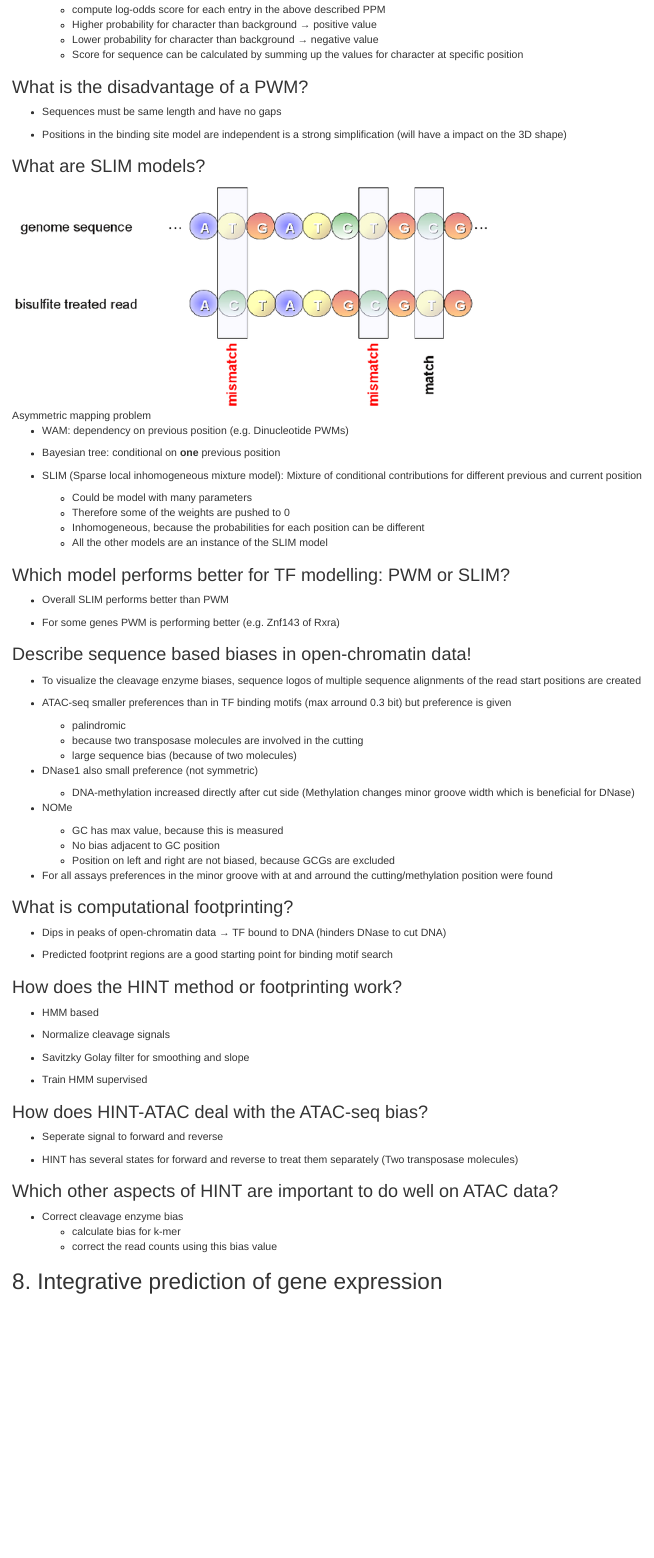
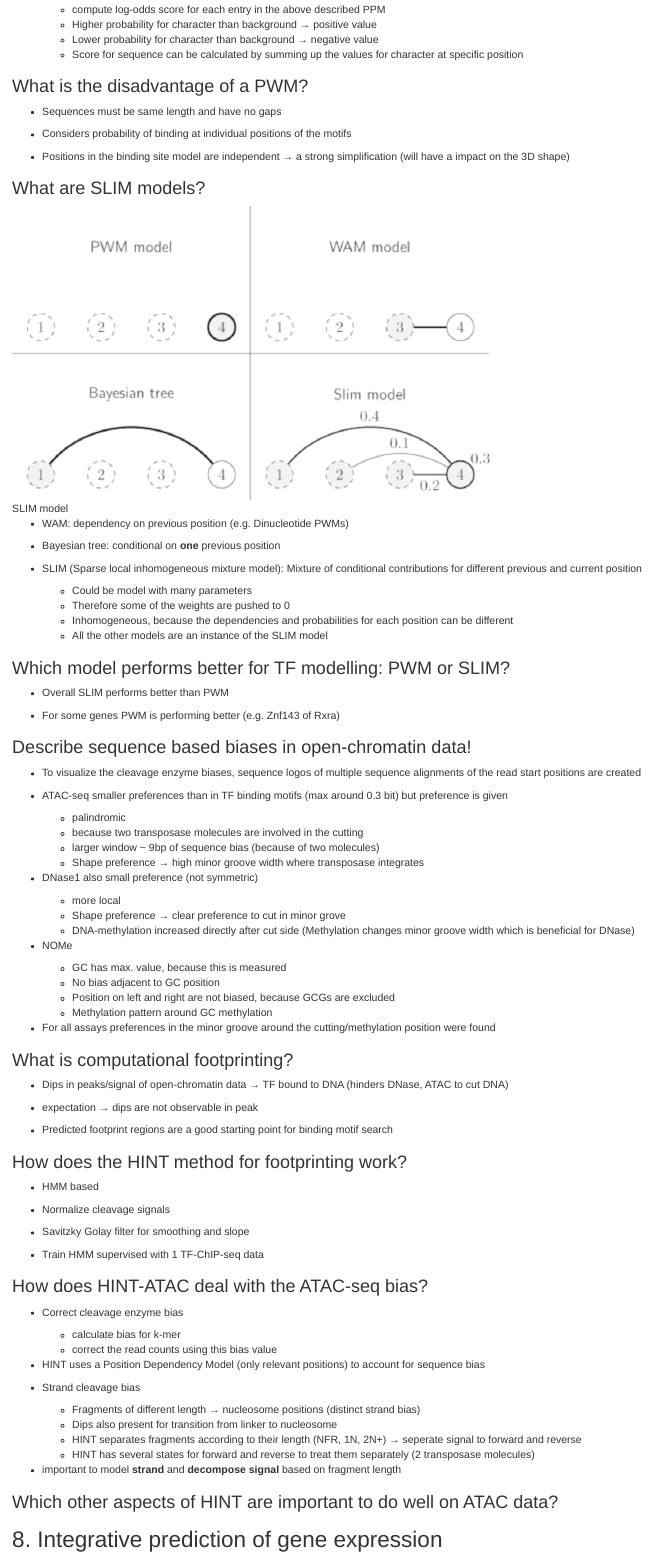
Before and after one commit to johausmann/AlgEpi, an R Markdown document (question_catalog.Rmd): the page in a window 1100 px wide, from 14850 px down before the commit and from 14880 px down after it, so that both start at the same text. Rendered offline with R 4.5, knitr and Pandoc, with nearby package versions.

Commit message:
Update 20220716
* Updated questions from lecture 7
* Merge with LKress answers

```diff
--- a/question_catalog.Rmd
+++ b/question_catalog.Rmd
@@ -720,11 +720,13 @@ to intersect the region to find overlaps
 
 * Sequences must be same length and have no gaps
 
-* Positions in the binding site model are independent is a strong simplification (will have a impact on the 3D shape)
+* Considers probability of binding at individual positions of the motifs
+
+* Positions in the binding site model are independent &rarr; a strong simplification (will have a impact on the 3D shape)
 
 ### What are SLIM models?
 
-![Asymmetric mapping problem](media/lecture5_asymmetric.png){width=70%}
+![SLIM model](media/lecture7_slim.png){width=70%}
 
 * WAM: dependency on previous position (e.g. Dinucleotide PWMs)
 
@@ -733,7 +735,7 @@ to intersect the region to find overlaps
 * SLIM (Sparse local inhomogeneous mixture model): Mixture of conditional contributions for different previous and current position
   + Could be model with many parameters
   + Therefore some of the weights are pushed to 0
-  + Inhomogeneous, because the probabilities for each position can be different
+  + Inhomogeneous, because the dependencies and probabilities for each position can be different
   + All the other models are an instance of the SLIM model
 
 ### Which model performs better for TF modelling: PWM or SLIM?
@@ -746,28 +748,33 @@ to intersect the region to find overlaps
 
 * To visualize the cleavage enzyme biases, sequence logos of multiple sequence alignments of the read start positions are created
 
-* ATAC-seq smaller preferences than in TF binding motifs (max arround 0.3 bit) but preference is given
+* ATAC-seq smaller preferences than in TF binding motifs (max around 0.3 bit) but preference is given
   + palindromic
   + because two transposase molecules are involved in the cutting
-  + large sequence bias (because of two molecules)
+  + larger window ~ 9bp of sequence bias (because of two molecules)
+  + Shape preference &rarr; high minor groove width where transposase integrates
 
 * DNase1 also small preference (not symmetric)
+  + more local
+  + Shape preference &rarr; clear preference to cut in minor grove
   + DNA-methylation increased directly after cut side (Methylation changes minor groove width which is beneficial for DNase)
 
 * NOMe
-  + GC has max value, because this is measured
+  + GC has max. value, because this is measured
   + No bias adjacent to GC position
   + Position on left and right are not biased, because GCGs are excluded
+  + Methylation pattern around GC methylation
 
-* For all assays preferences in the minor groove with at and arround the cutting/methylation position were found
+* For all assays preferences in the minor groove around the cutting/methylation position were found
 
 ### What is computational footprinting?
 
-* Dips in peaks of open-chromatin data &rarr; TF bound to DNA (hinders DNase to cut DNA)
+* Dips in peaks/signal of open-chromatin data &rarr; TF bound to DNA (hinders DNase, ATAC to cut DNA)
+ + expectation &rarr; dips are not observable in peak
 
 * Predicted footprint regions are a good starting point for binding motif search
 
-### How does the HINT method or footprinting work?
+### How does the HINT method for footprinting work?
 
 * HMM based
 
@@ -775,19 +782,25 @@ to intersect the region to find overlaps
 
 * Savitzky Golay filter for smoothing and slope
 
-* Train HMM supervised
+* Train HMM supervised with 1 TF-ChIP-seq data
 
 ### How does HINT-ATAC deal with the ATAC-seq bias?
-
-* Seperate signal to forward and reverse
-
-* HINT has several states for forward and reverse to treat them separately (Two transposase molecules)
-
-### Which other aspects of HINT are important to do well on ATAC data?
 
 * Correct cleavage enzyme bias
   + calculate bias for k-mer
   + correct the read counts using this bias value
+
+* HINT uses a Position Dependency Model (only relevant positions) to account for sequence bias
+
+* Strand cleavage bias
+  + Fragments of different length &rarr; nucleosome positions  (distinct strand bias)
+  + Dips also present for transition from linker to nucleosome
+  + HINT separates fragments according to their length (NFR, 1N, 2N+) &rarr; seperate signal to forward and reverse
+  + HINT has several states for forward and reverse to treat them separately (2 transposase molecules)
+
+* important to  model __strand__ and __decompose signal__ based on fragment length
+
+### Which other aspects of HINT are important to do well on ATAC data?
 
 ## 8. Integrative prediction of gene expression
 
```
Also changed, not shown: question_catalog.Rmd (2 more changed lines).
